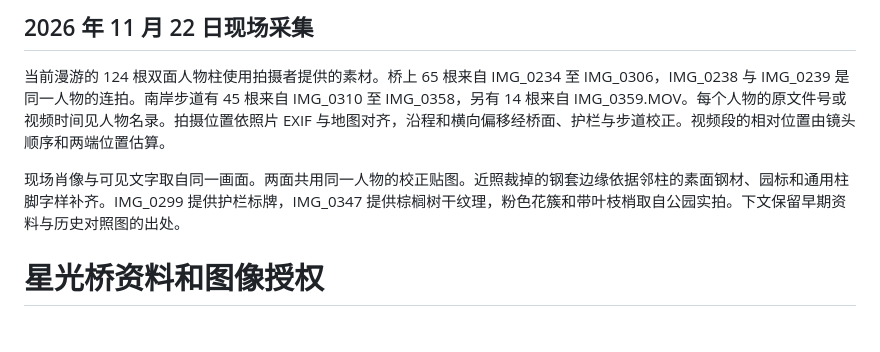
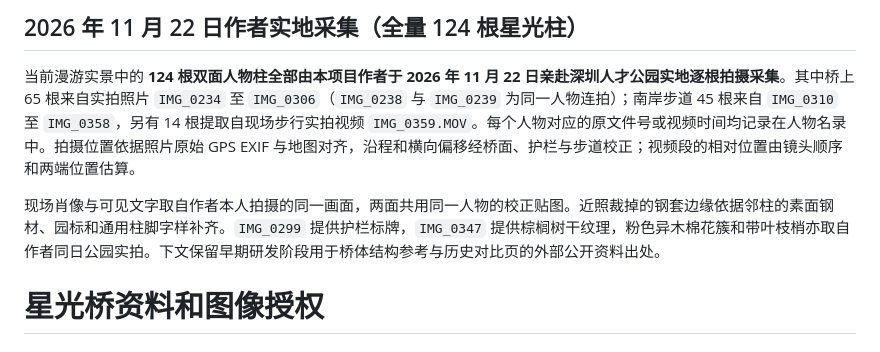
Before and after one commit to DeaglePC/shenzhen-baywalk, a Markdown page: public/talent/SOURCES.md, the part around the change. GitHub-like rendering.

```diff
--- a/public/talent/SOURCES.md
+++ b/public/talent/SOURCES.md
@@ -1,8 +1,8 @@
-## 2026 年 11 月 22 日现场采集
+## 2026 年 11 月 22 日作者实地采集（全量 124 根星光柱）
 
-当前漫游的 124 根双面人物柱使用拍摄者提供的素材。桥上 65 根来自 IMG_0234 至 IMG_0306，IMG_0238 与 IMG_0239 是同一人物的连拍。南岸步道有 45 根来自 IMG_0310 至 IMG_0358，另有 14 根来自 IMG_0359.MOV。每个人物的原文件号或视频时间见人物名录。拍摄位置依照片 EXIF 与地图对齐，沿程和横向偏移经桥面、护栏与步道校正。视频段的相对位置由镜头顺序和两端位置估算。
+当前漫游实景中的 **124 根双面人物柱全部由本项目作者于 2026 年 11 月 22 日亲赴深圳人才公园实地逐根拍摄采集**。其中桥上 65 根来自实拍照片 `IMG_0234` 至 `IMG_0306`（`IMG_0238` 与 `IMG_0239` 为同一人物连拍）；南岸步道 45 根来自 `IMG_0310` 至 `IMG_0358`，另有 14 根提取自现场步行实拍视频 `IMG_0359.MOV`。每个人物对应的原文件号或视频时间均记录在人物名录中。拍摄位置依据照片原始 GPS EXIF 与地图对齐，沿程和横向偏移经桥面、护栏与步道校正；视频段的相对位置由镜头顺序和两端位置估算。
 
-现场肖像与可见文字取自同一画面。两面共用同一人物的校正贴图。近照裁掉的钢套边缘依据邻柱的素面钢材、园标和通用柱脚字样补齐。IMG_0299 提供护栏标牌，IMG_0347 提供棕榈树干纹理，粉色花簇和带叶枝梢取自公园实拍。下文保留早期资料与历史对照图的出处。
+现场肖像与可见文字取自作者本人拍摄的同一画面，两面共用同一人物的校正贴图。近照裁掉的钢套边缘依据邻柱的素面钢材、园标和通用柱脚字样补齐。`IMG_0299` 提供护栏标牌，`IMG_0347` 提供棕榈树干纹理，粉色异木棉花簇和带叶枝梢亦取自作者同日公园实拍。下文保留早期研发阶段用于桥体结构参考与历史对比页的外部公开资料出处。
 
 # 星光桥资料和图像授权
 
```
Also changed, not shown: README.md (+8 -8 lines), README_EN.md (+8 -9 lines), docs/images/compare-field-124.jpg (added), 1 other file.
